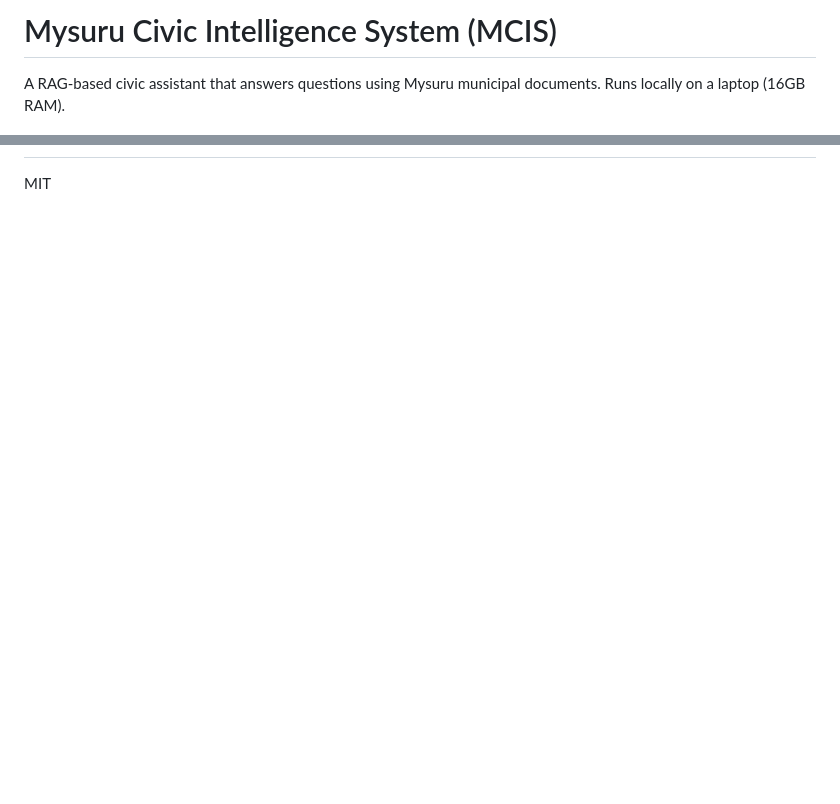
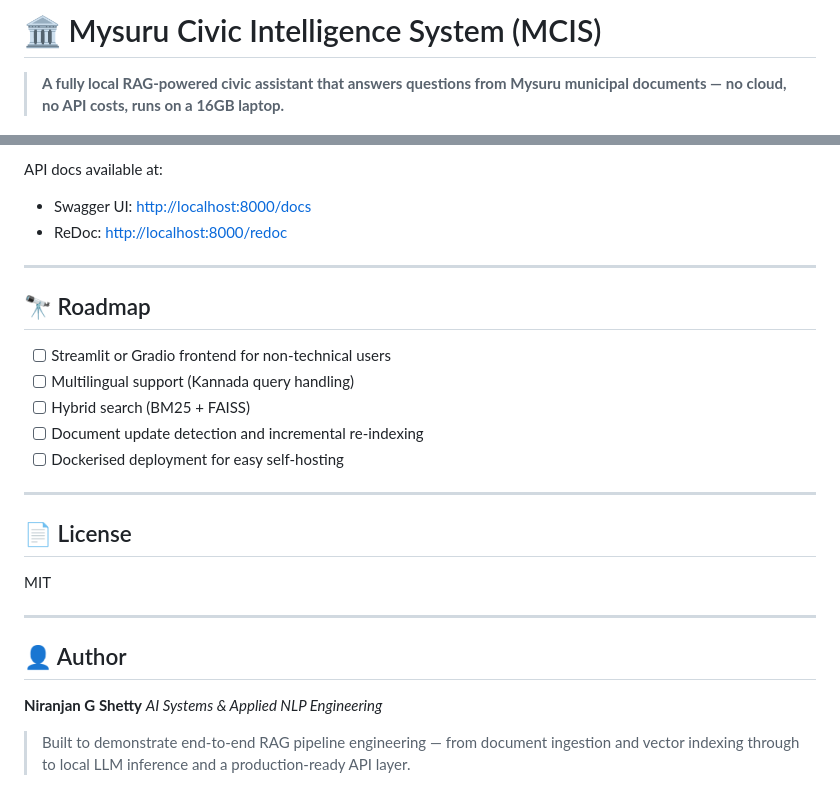
Before and after one commit to niranjangshetty/mysuru-civic-intelligence-system, a Markdown page: README.md, 2 parts joined by grey strips. GitHub-like rendering; blank space fills up the shorter version.

Commit message:
Revise README with improved formatting and details
Updated README to enhance clarity and add visual elements.

```diff
--- a/README.md
+++ b/README.md
@@ -1,4 +1,4 @@
-# Mysuru Civic Intelligence System (MCIS)
+# 🏛️ Mysuru Civic Intelligence System (MCIS)
 
-A RAG-based civic assistant that answers questions using Mysuru municipal documents. Runs locally on a laptop (16GB RAM).
+> **A fully local RAG-powered civic assistant that answers questions from Mysuru municipal documents — no cloud, no API costs, runs on a 16GB laptop.**
 
@@ -133,2 +183,28 @@ Key settings:
+API docs available at:
+- Swagger UI: [http://localhost:8000/docs](http://localhost:8000/docs)
+- ReDoc: [http://localhost:8000/redoc](http://localhost:8000/redoc)
+
+---
+
+## 🔭 Roadmap
+
+- [ ] Streamlit or Gradio frontend for non-technical users
+- [ ] Multilingual support (Kannada query handling)
+- [ ] Hybrid search (BM25 + FAISS)
+- [ ] Document update detection and incremental re-indexing
+- [ ] Dockerised deployment for easy self-hosting
+
+---
+
+## 📄 License
 
 MIT
+
+---
+
+## 👤 Author
+
+**Niranjan G Shetty**
+*AI Systems & Applied NLP Engineering*
+
+> Built to demonstrate end-to-end RAG pipeline engineering — from document ingestion and vector indexing through to local LLM inference and a production-ready API layer.
```
Also changed, not shown: other parts of README.md (+137 -87 lines).
